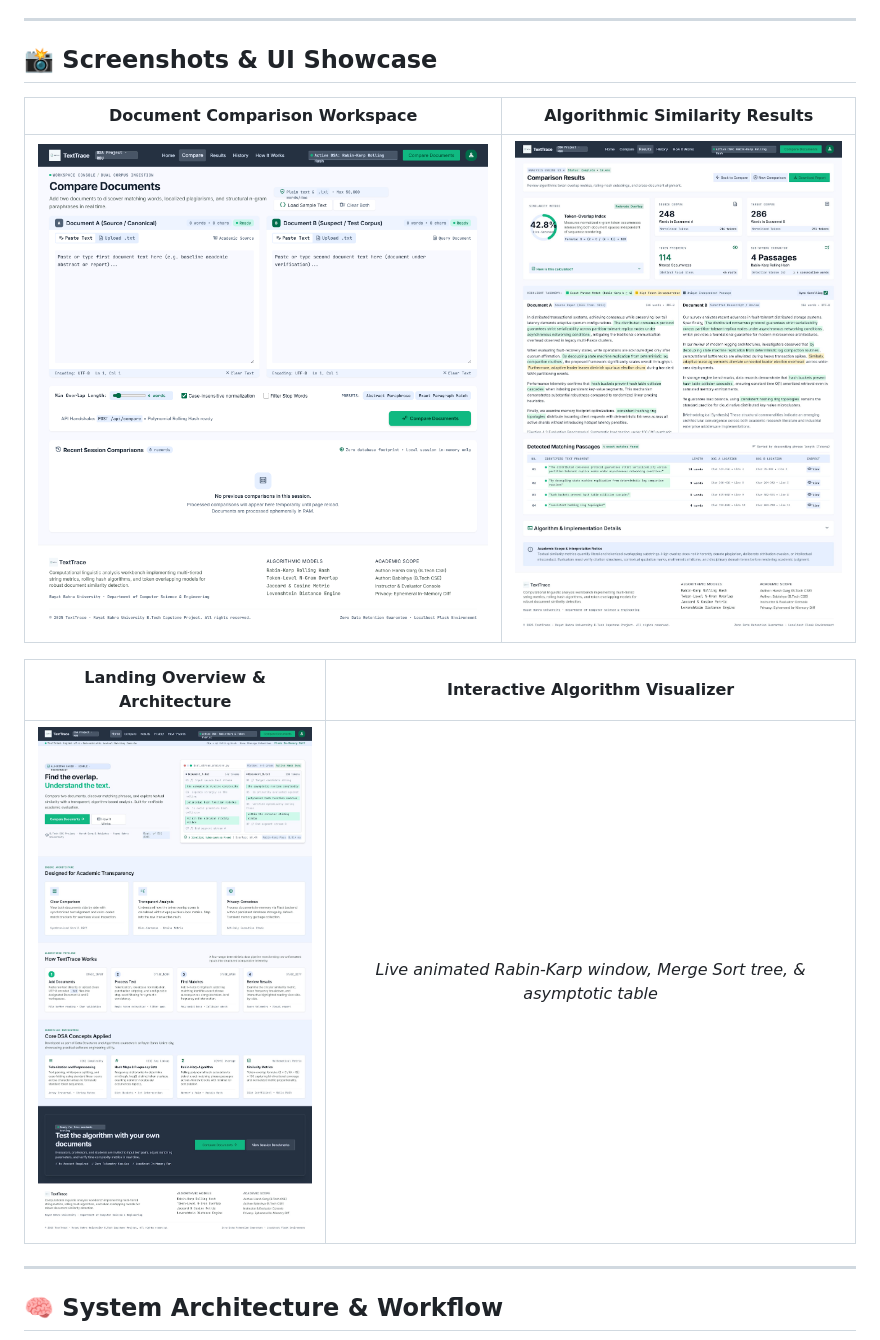
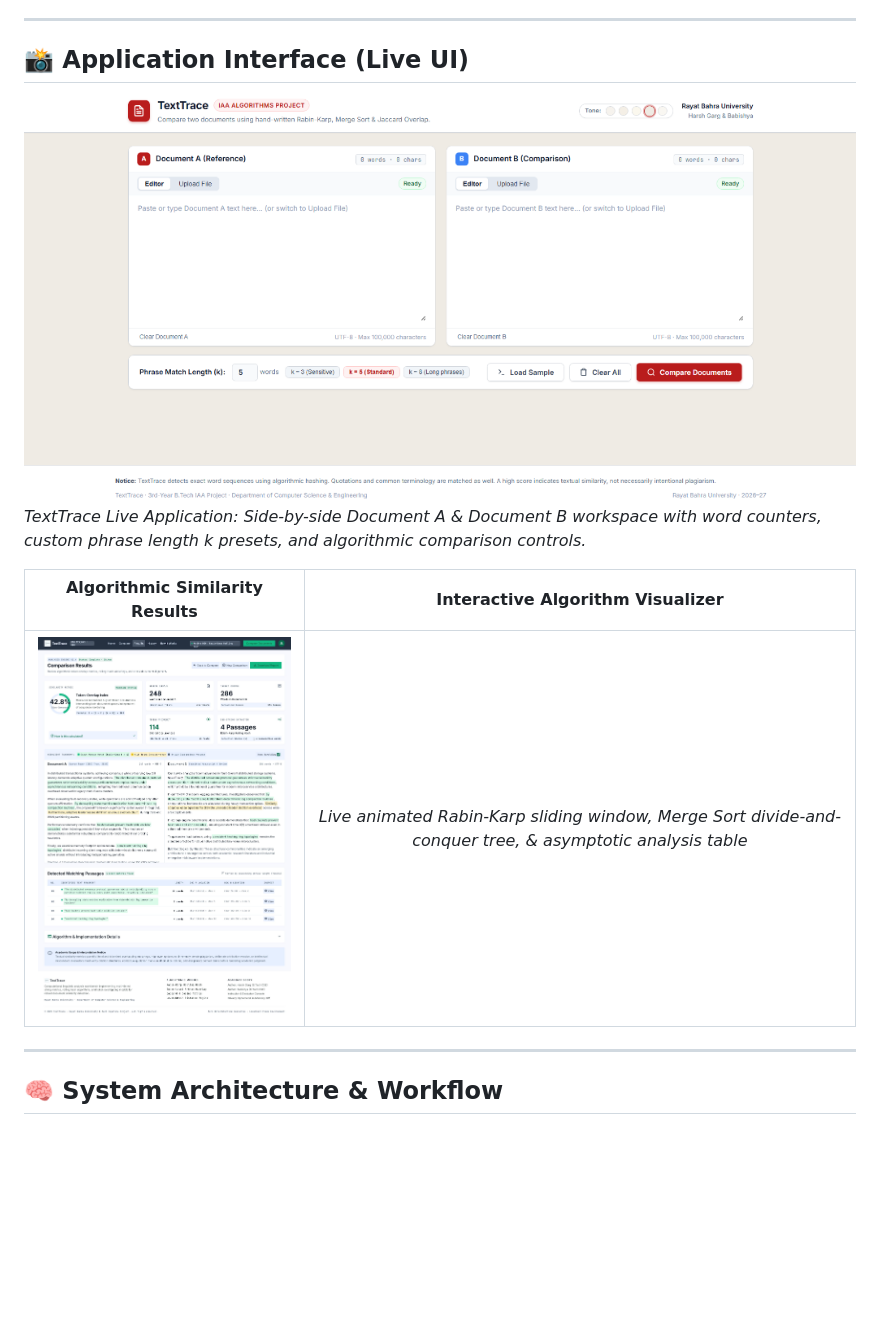
Before and after one commit to vortex-001/TextTrace, a Markdown page: README.md, the part around the change. GitHub-like rendering; pictures changed too: docs/screenshots/texttrace_ui_main.png (added); blank space fills up the shorter version.

Commit message:
docs: update README with original live application screenshot

```diff
--- a/README.md
+++ b/README.md
@@ -26,15 +26,14 @@
 
 ---
 
-## 📸 Screenshots & UI Showcase
+## 📸 Application Interface (Live UI)
 
-| Document Comparison Workspace | Algorithmic Similarity Results |
+![TextTrace Document Comparison Workspace](docs/screenshots/texttrace_ui_main.png)
+*TextTrace Live Application: Side-by-side Document A & Document B workspace with word counters, custom phrase length k presets, and algorithmic comparison controls.*
+
+| Algorithmic Similarity Results | Interactive Algorithm Visualizer |
 |:---:|:---:|
-| ![Workspace](docs/screenshots/comparison_workspace.png) | ![Results](docs/screenshots/analysis_results.png) |
-
-| Landing Overview & Architecture | Interactive Algorithm Visualizer |
-|:---:|:---:|
-| ![Landing](docs/screenshots/landing_overview.png) | *Live animated Rabin-Karp window, Merge Sort tree, & asymptotic table* |
+| ![Results](docs/screenshots/analysis_results.png) | *Live animated Rabin-Karp sliding window, Merge Sort divide-and-conquer tree, & asymptotic analysis table* |
 
 ---
 
```
